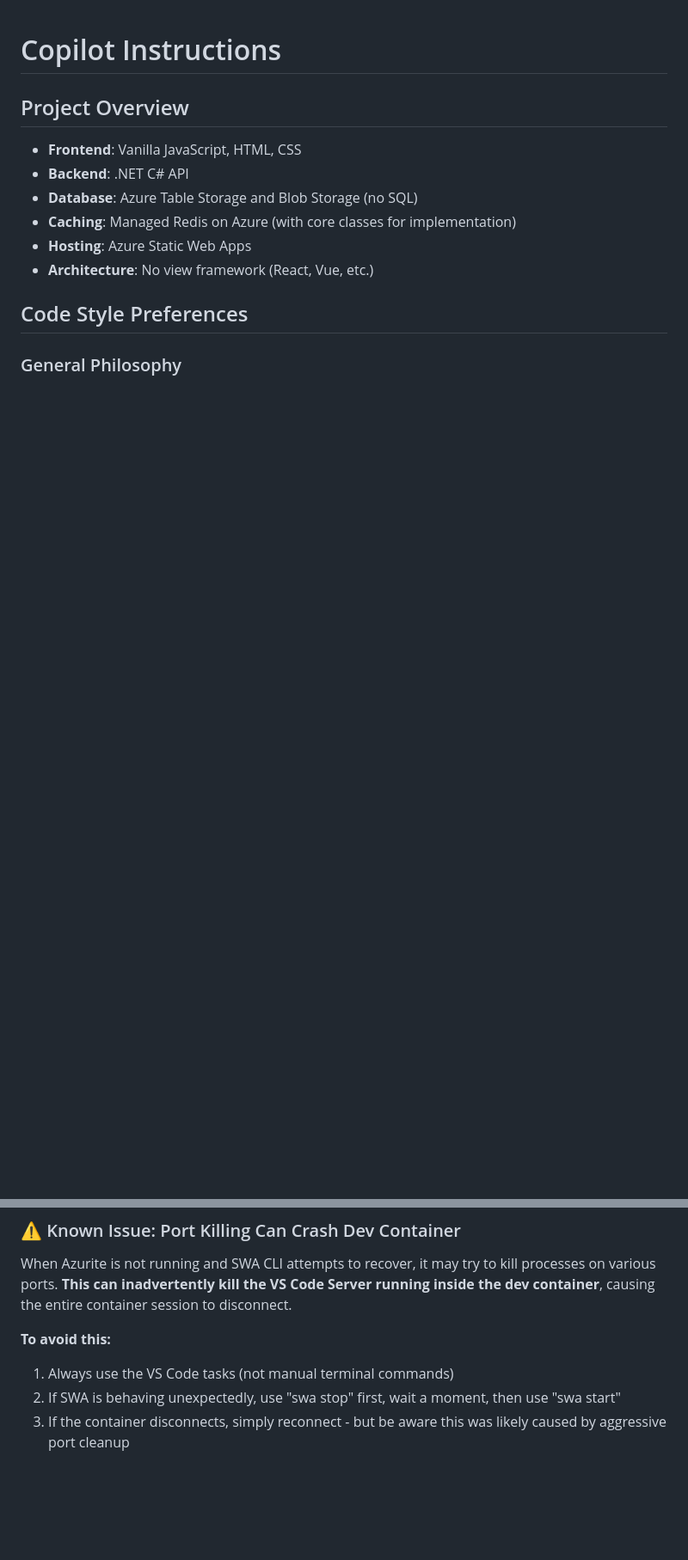
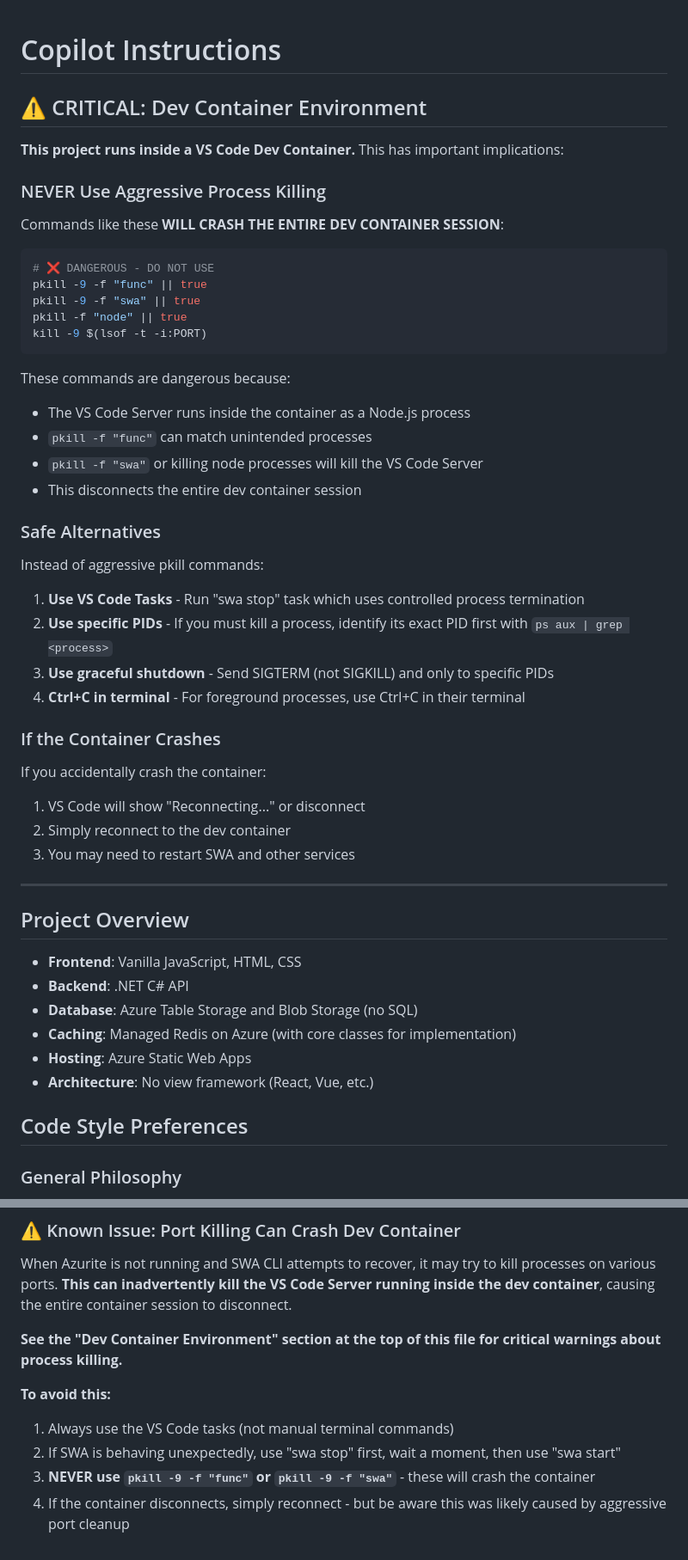
Before and after one commit to aryamandhawan/Agentic_Software_Development_RC, a Markdown page: .github/copilot-instructions.md, 2 parts joined by grey strips. Shown at 86% size. Drawn GitHub-style; blank space fills up the shorter version.

Commit message:
docs: Update copilot instructions to emphasize safe process management in dev container

````diff
--- a/.github/copilot-instructions.md
+++ b/.github/copilot-instructions.md
@@ -1,4 +1,39 @@
 # Copilot Instructions
+
+## ⚠️ CRITICAL: Dev Container Environment
+
+**This project runs inside a VS Code Dev Container.** This has important implications:
+
+### NEVER Use Aggressive Process Killing
+Commands like these **WILL CRASH THE ENTIRE DEV CONTAINER SESSION**:
+```bash
+# ❌ DANGEROUS - DO NOT USE
+pkill -9 -f "func" || true
+pkill -9 -f "swa" || true
+pkill -f "node" || true
+kill -9 $(lsof -t -i:PORT)
+```
+
+These commands are dangerous because:
+- The VS Code Server runs inside the container as a Node.js process
+- `pkill -f "func"` can match unintended processes
+- `pkill -f "swa"` or killing node processes will kill the VS Code Server
+- This disconnects the entire dev container session
+
+### Safe Alternatives
+Instead of aggressive pkill commands:
+1. **Use VS Code Tasks** - Run "swa stop" task which uses controlled process termination
+2. **Use specific PIDs** - If you must kill a process, identify its exact PID first with `ps aux | grep <process>`
+3. **Use graceful shutdown** - Send SIGTERM (not SIGKILL) and only to specific PIDs
+4. **Ctrl+C in terminal** - For foreground processes, use Ctrl+C in their terminal
+
+### If the Container Crashes
+If you accidentally crash the container:
+1. VS Code will show "Reconnecting..." or disconnect
+2. Simply reconnect to the dev container
+3. You may need to restart SWA and other services
+
+---
 
 ## Project Overview
 - **Frontend**: Vanilla JavaScript, HTML, CSS
@@ -123,7 +158,10 @@ STORAGE=DefaultEndpointsProtocol=http;AccountName=devstoreaccount1;AccountKey=Eb
 ### ⚠️ Known Issue: Port Killing Can Crash Dev Container
 When Azurite is not running and SWA CLI attempts to recover, it may try to kill processes on various ports. **This can inadvertently kill the VS Code Server running inside the dev container**, causing the entire container session to disconnect.
 
+**See the "Dev Container Environment" section at the top of this file for critical warnings about process killing.**
+
 **To avoid this:**
 1. Always use the VS Code tasks (not manual terminal commands)
 2. If SWA is behaving unexpectedly, use "swa stop" first, wait a moment, then use "swa start"
-3. If the container disconnects, simply reconnect - but be aware this was likely caused by aggressive port cleanup
+3. **NEVER use `pkill -9 -f "func"` or `pkill -9 -f "swa"`** - these will crash the container
+4. If the container disconnects, simply reconnect - but be aware this was likely caused by aggressive port cleanup
````
